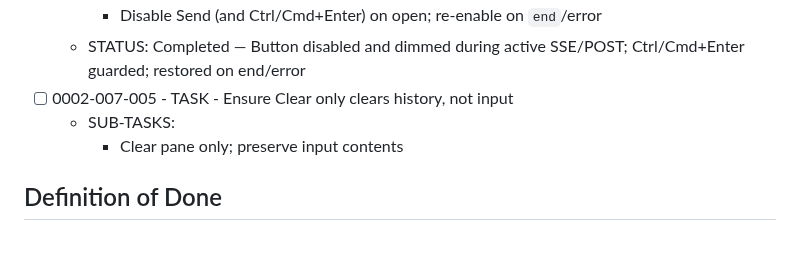
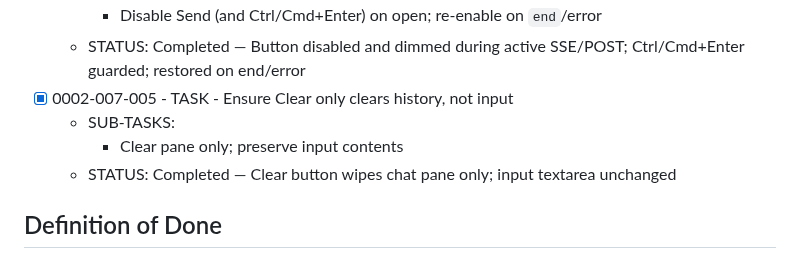
Before and after one commit to creatifire/salient02, a Markdown page: memorybank/project-management/0002-baseline-connectivity.md, the part around the change. GitHub-like rendering.

Commit message:
docs(plan): mark 0002-007-005 completed (Clear only clears history)

```diff
--- a/memorybank/project-management/0002-baseline-connectivity.md
+++ b/memorybank/project-management/0002-baseline-connectivity.md
@@ -104,9 +104,10 @@
   - SUB-TASKS:
     - Disable Send (and Ctrl/Cmd+Enter) on open; re-enable on `end`/error
   - STATUS: Completed — Button disabled and dimmed during active SSE/POST; Ctrl/Cmd+Enter guarded; restored on end/error
-- [ ] 0002-007-005 - TASK - Ensure Clear only clears history, not input
+- [x] 0002-007-005 - TASK - Ensure Clear only clears history, not input
   - SUB-TASKS:
     - Clear pane only; preserve input contents
+  - STATUS: Completed — Clear button wipes chat pane only; input textarea unchanged
 
 ## Definition of Done
 - Multiple back-and-forths with the LLM via SSE (no memory, no DB)
```
